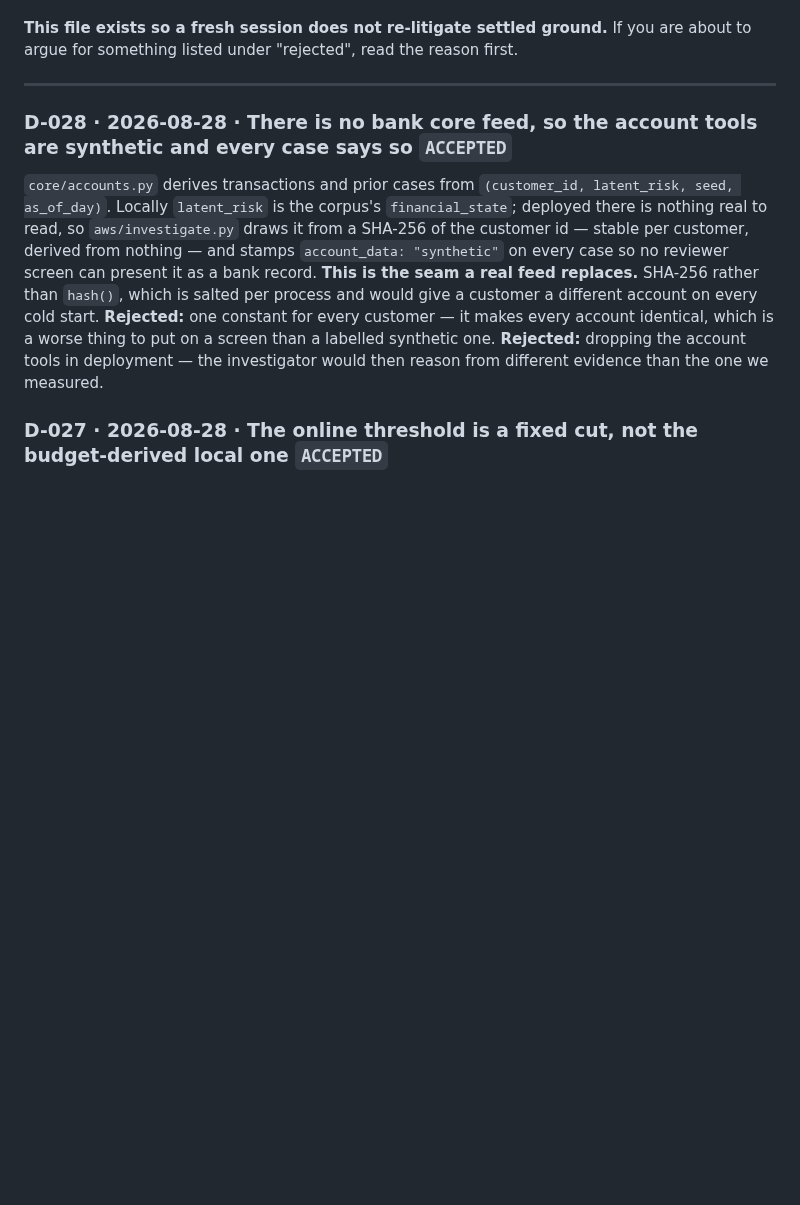
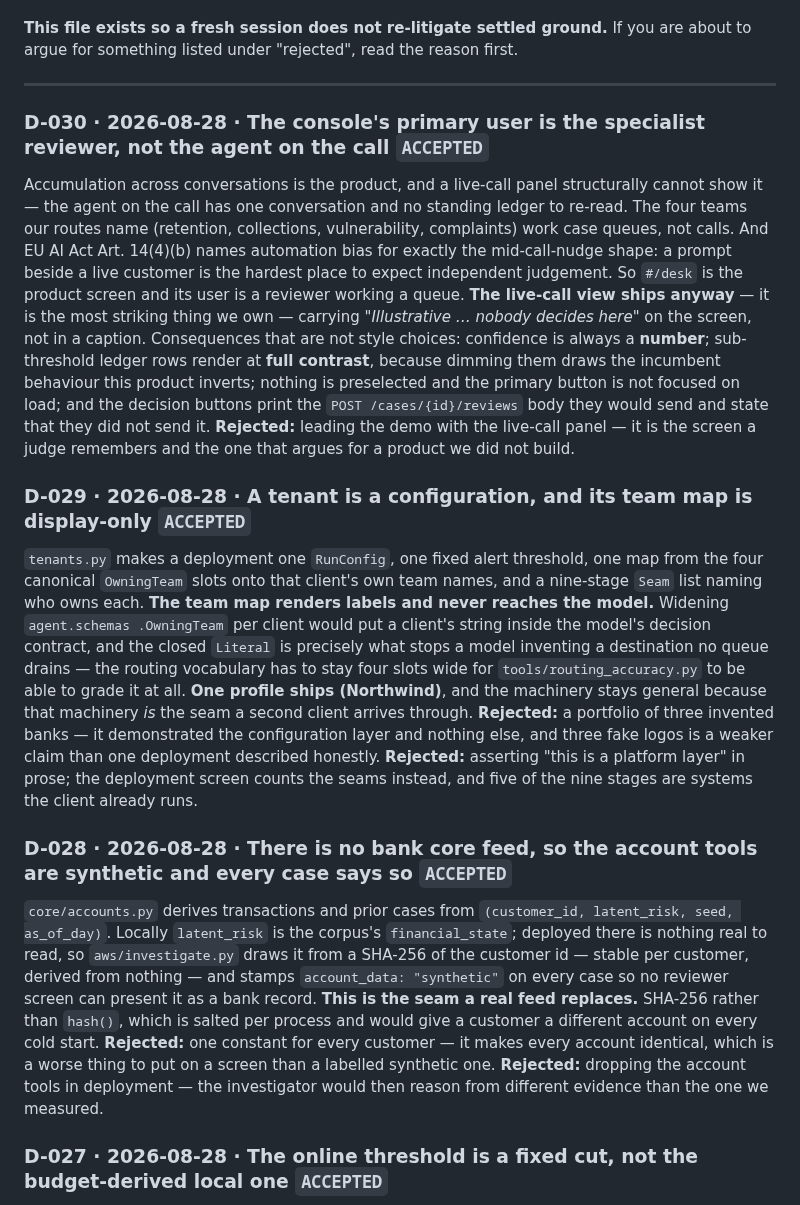
Before and after one commit to ravijp/Genesis_2026, a Markdown page: docs/ops/decisions.md, the part around the change. Rendered like a GitHub page; blank space fills up the shorter version.

Commit message:
docs: two settled decisions written down before they get re-argued
Both were approved for the file; the numbers were free, the reasoning was not.

**D-029 — a tenant is a configuration, and its team map is display-only.** The map
renders labels and never reaches the model. Widening `OwningTeam` per client would
put a client's string inside the model's decision contract, and the closed
`Literal` is what stops a model inventing a destination no queue drains. It is also
what makes routing gradeable at all: `tools/routing_accuracy.py` needs a fixed
four-slot vocabulary to score against. Rejected, with reasons: the three-invented-
banks portfolio, and asserting "this is a platform layer" in prose when the screen
can count the seams instead.

**D-030 — the console's primary user is the specialist reviewer, not the agent on
the call.** Accumulation across conversations is the product and a live-call panel
structurally cannot show it; the four teams our routes name work case queues; and
EU AI Act Art. 14(4)(b) names automation bias for exactly the mid-call-nudge shape.
The live-call view still ships, labelled. Four consequences that are not style
choices are recorded with it, including sub-threshold rows rendering at full
contrast — dimming them draws the incumbent behaviour this product inverts.

D-026 and D-027 were already taken (2026-08-28, earlier), hence the numbering.

Co-Authored-By: Claude Opus 5 (1M context) <noreply@anthropic.com>

```diff
--- a/docs/ops/decisions.md
+++ b/docs/ops/decisions.md
@@ -25,6 +25,34 @@ Numbers are never reused. A gap in the sequence means an entry was folded away
 for something listed under "rejected", read the reason first.
 
 ---
+
+### D-030 · 2026-08-28 · The console's primary user is the specialist reviewer, not the agent on the call `ACCEPTED`
+Accumulation across conversations is the product, and a live-call panel structurally cannot show it —
+the agent on the call has one conversation and no standing ledger to re-read. The four teams our routes
+name (retention, collections, vulnerability, complaints) work case queues, not calls. And EU AI Act
+Art. 14(4)(b) names automation bias for exactly the mid-call-nudge shape: a prompt beside a live
+customer is the hardest place to expect independent judgement. So `#/desk` is the product screen and
+its user is a reviewer working a queue. **The live-call view ships anyway** — it is the most striking
+thing we own — carrying *"Illustrative … nobody decides here"* on the screen, not in a caption.
+Consequences that are not style choices: confidence is always a **number**; sub-threshold ledger rows
+render at **full contrast**, because dimming them draws the incumbent behaviour this product inverts;
+nothing is preselected and the primary button is not focused on load; and the decision buttons print
+the `POST /cases/{id}/reviews` body they would send and state that they did not send it. **Rejected:**
+leading the demo with the live-call panel — it is the screen a judge remembers and the one that argues
+for a product we did not build.
+
+### D-029 · 2026-08-28 · A tenant is a configuration, and its team map is display-only `ACCEPTED`
+`tenants.py` makes a deployment one `RunConfig`, one fixed alert threshold, one map from the four
+canonical `OwningTeam` slots onto that client's own team names, and a nine-stage `Seam` list naming who
+owns each. **The team map renders labels and never reaches the model.** Widening `agent.schemas
+.OwningTeam` per client would put a client's string inside the model's decision contract, and the
+closed `Literal` is precisely what stops a model inventing a destination no queue drains — the routing
+vocabulary has to stay four slots wide for `tools/routing_accuracy.py` to be able to grade it at all.
+**One profile ships (Northwind)**, and the machinery stays general because that machinery *is* the seam
+a second client arrives through. **Rejected:** a portfolio of three invented banks — it demonstrated
+the configuration layer and nothing else, and three fake logos is a weaker claim than one deployment
+described honestly. **Rejected:** asserting "this is a platform layer" in prose; the deployment screen
+counts the seams instead, and five of the nine stages are systems the client already runs.
 
 ### D-028 · 2026-08-28 · There is no bank core feed, so the account tools are synthetic and every case says so `ACCEPTED`
 `core/accounts.py` derives transactions and prior cases from `(customer_id, latent_risk, seed,
```
